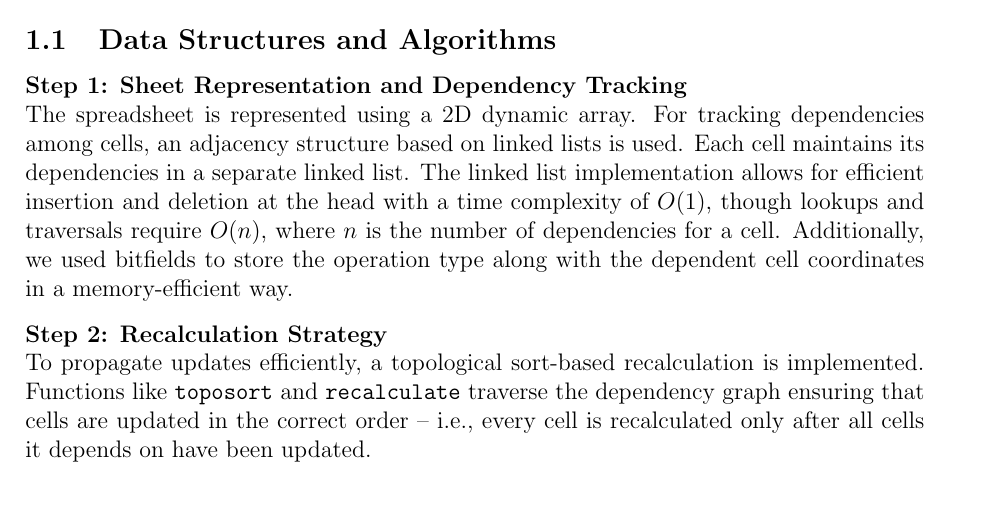
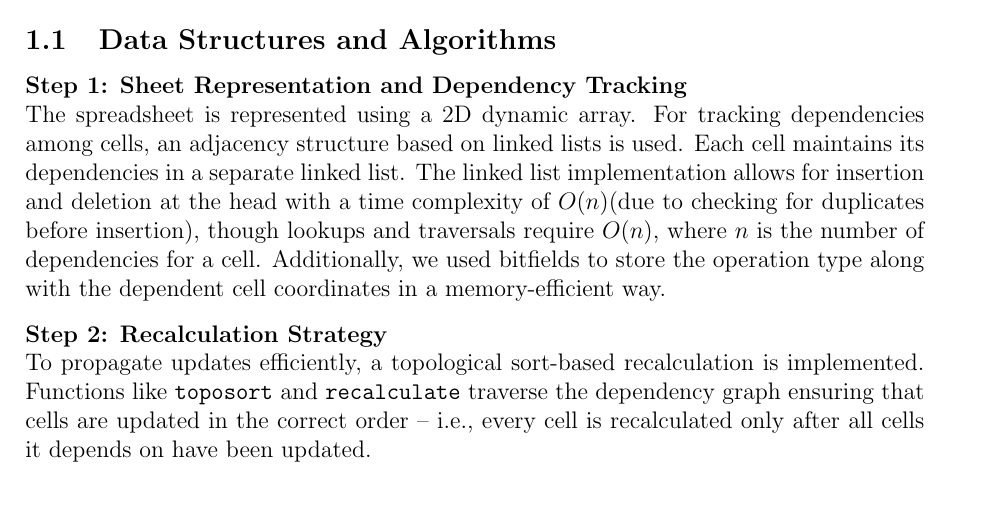
Before and after one commit to harshitkansal1/C_based_spreadsheet, a LaTeX problem sheet (report.tex): part of page 1 of 4, cut so that both start at the same text. Compiled offline with pdfLaTeX.

Commit message:
minor change in report

```diff
--- a/report.tex
+++ b/report.tex
@@ -33,7 +34,7 @@
 \subsection{Data Structures and Algorithms}
 
 \noindent \textbf{Step 1: Sheet Representation and Dependency Tracking}\\
-The spreadsheet is represented using a 2D dynamic array. For tracking dependencies among cells, an adjacency structure based on linked lists is used. Each cell maintains its dependencies in a separate linked list. The linked list implementation allows for efficient insertion and deletion at the head with a time complexity of \(O(1)\), though lookups and traversals require \(O(n)\), where \(n\) is the number of dependencies for a cell. Additionally, we used bitfields to store the operation type along with the dependent cell coordinates in a memory-efficient way.
+The spreadsheet is represented using a 2D dynamic array. For tracking dependencies among cells, an adjacency structure based on linked lists is used. Each cell maintains its dependencies in a separate linked list. The linked list implementation allows for insertion and deletion at the head with a time complexity of \(O(n)\)(due to checking for duplicates before insertion), though lookups and traversals require \(O(n)\), where \(n\) is the number of dependencies for a cell. Additionally, we used bitfields to store the operation type along with the dependent cell coordinates in a memory-efficient way.
 
 \vspace{0.3cm}
 
```
Also changed, not shown: report.tex (1 more changed lines), 11 other files.
